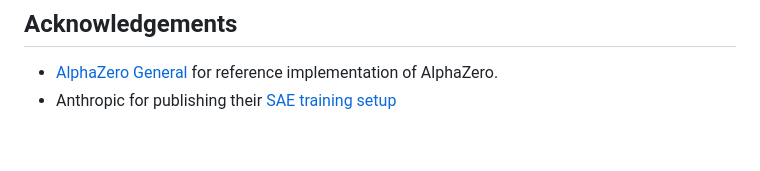
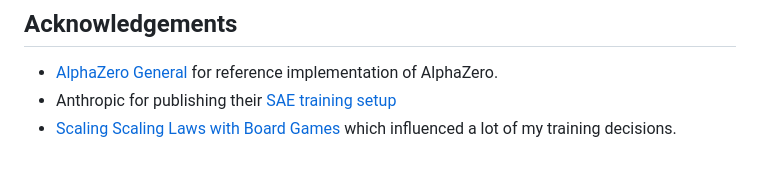
Before and after one commit to pavanyellow/alphasae, a Markdown page: README.md, the part around the change. GitHub-like rendering.

```diff
--- a/README.md
+++ b/README.md
@@ -114,3 +114,4 @@ Here are some scaling trends we observe over different model sizes. Note that th
 
 - [AlphaZero General](https://github.com/suragnair/alpha-zero-general) for reference implementation of AlphaZero.
 - Anthropic for publishing their [SAE training setup](https://transformer-circuits.pub/2024/april-update/index.html#training-saes)
+- [Scaling Scaling Laws with Board Games](https://arxiv.org/abs/2104.03113) which influenced a lot of my training decisions.
```
